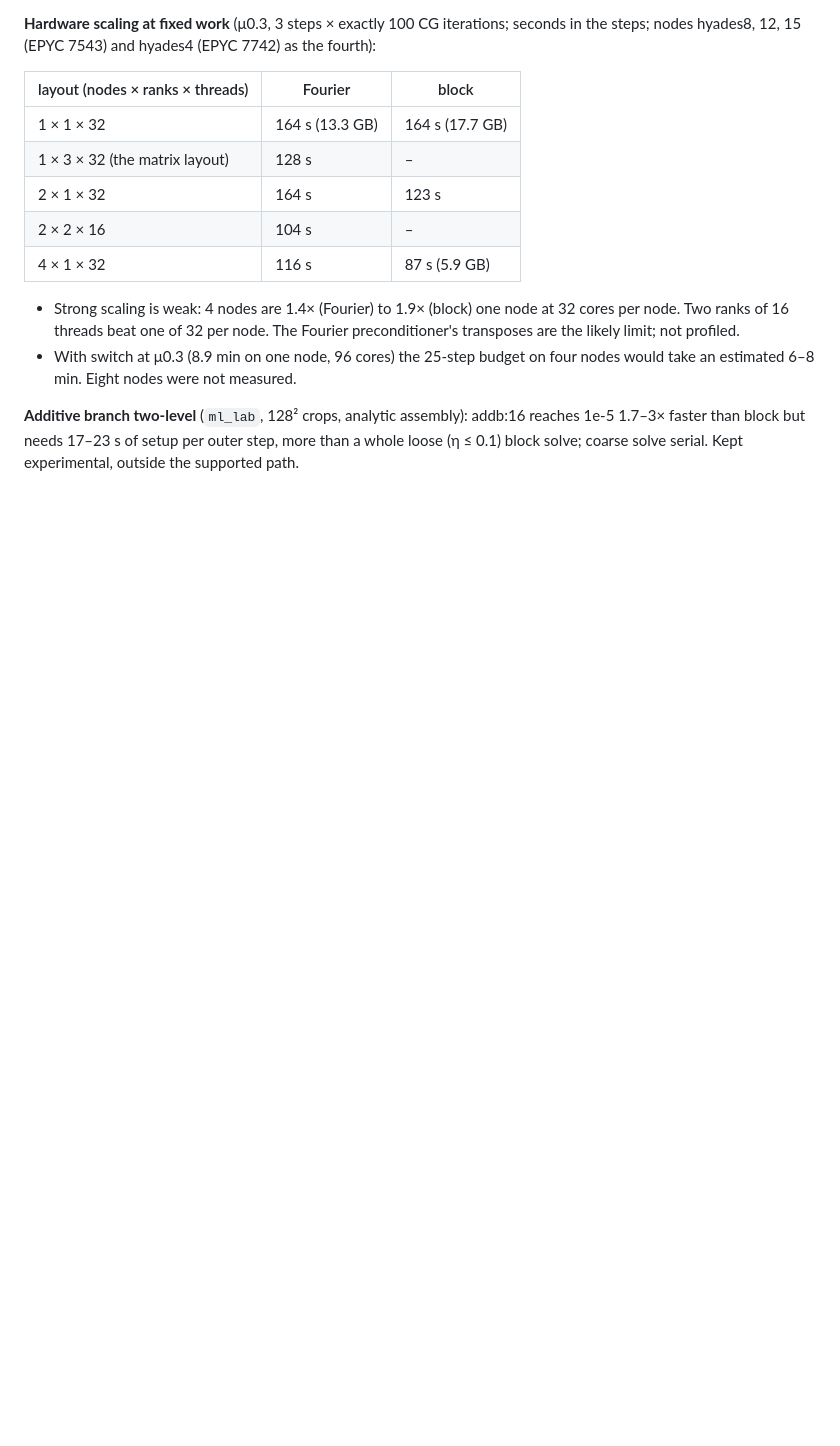
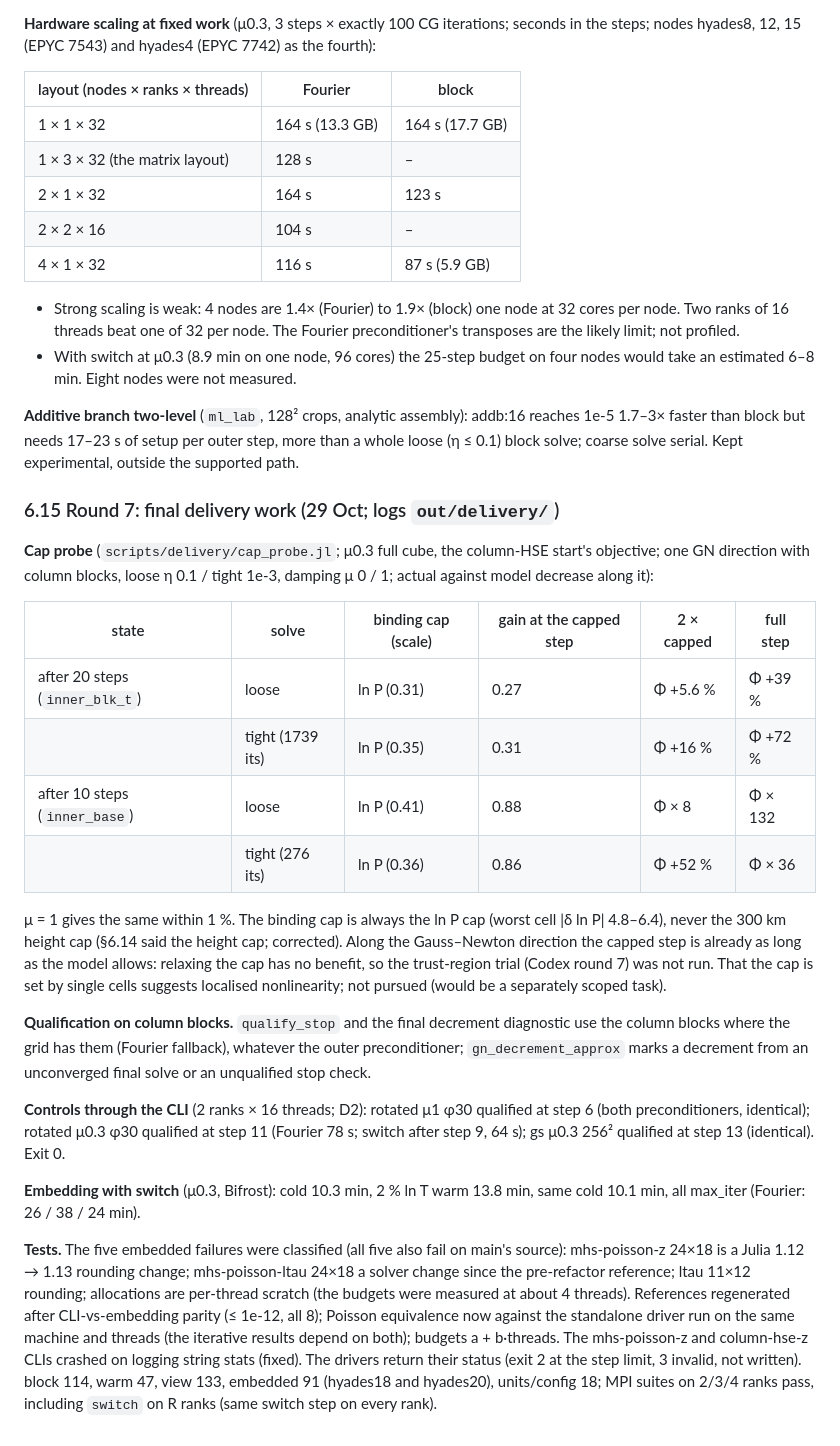
Before and after one commit to harshmathur1990/1DHSE3dMHS, a Markdown page: design/tau/SOLVER_TIME_DESIGN.md, the part around the change. Rendered like a GitHub page; blank space fills up the shorter version.

```diff
--- a/design/tau/SOLVER_TIME_DESIGN.md
+++ b/design/tau/SOLVER_TIME_DESIGN.md
@@ -623,3 +623,40 @@ gives no saving on this input.
 **Additive branch two-level** (`ml_lab`, 128² crops, analytic assembly): addb:16 reaches 1e-5 1.7–3× faster than block
 but needs 17–23 s of setup per outer step, more than a whole loose (η ≤ 0.1) block solve; coarse solve serial. Kept
 experimental, outside the supported path.
+
+### 6.15 Round 7: final delivery work (29 Oct; logs `out/delivery/`)
+
+**Cap probe** (`scripts/delivery/cap_probe.jl`; μ0.3 full cube, the column-HSE start's objective; one GN direction with
+column blocks, loose η 0.1 / tight 1e-3, damping μ 0 / 1; actual against model decrease along it):
+
+| state | solve | binding cap (scale) | gain at the capped step | 2 × capped | full step |
+|---|---|---|---|---|---|
+| after 20 steps (`inner_blk_t`) | loose | ln P (0.31) | 0.27 | Φ +5.6 % | Φ +39 % |
+| | tight (1739 its) | ln P (0.35) | 0.31 | Φ +16 % | Φ +72 % |
+| after 10 steps (`inner_base`) | loose | ln P (0.41) | 0.88 | Φ × 8 | Φ × 132 |
+| | tight (276 its) | ln P (0.36) | 0.86 | Φ +52 % | Φ × 36 |
+
+μ = 1 gives the same within 1 %. The binding cap is always the ln P cap (worst cell |δ ln P| 4.8–6.4), never the 300 km
+height cap (§6.14 said the height cap; corrected). Along the Gauss–Newton direction the capped step is already as long as
+the model allows: relaxing the cap has no benefit, so the trust-region trial (Codex round 7) was not run. That the cap is
+set by single cells suggests localised nonlinearity; not pursued (would be a separately scoped task).
+
+**Qualification on column blocks.** `qualify_stop` and the final decrement diagnostic use the column blocks where the grid
+has them (Fourier fallback), whatever the outer preconditioner; `gn_decrement_approx` marks a decrement from an
+unconverged final solve or an unqualified stop check.
+
+**Controls through the CLI** (2 ranks × 16 threads; D2): rotated μ1 φ30 qualified at step 6 (both preconditioners,
+identical); rotated μ0.3 φ30 qualified at step 11 (Fourier 78 s; switch after step 9, 64 s); gs μ0.3 256² qualified at
+step 13 (identical). Exit 0.
+
+**Embedding with switch** (μ0.3, Bifrost): cold 10.3 min, 2 % ln T warm 13.8 min, same cold 10.1 min, all max_iter
+(Fourier: 26 / 38 / 24 min).
+
+**Tests.** The five embedded failures were classified (all five also fail on main's source): mhs-poisson-z 24×18 is a
+Julia 1.12 → 1.13 rounding change; mhs-poisson-ltau 24×18 a solver change since the pre-refactor reference; ltau 11×12
+rounding; allocations are per-thread scratch (the budgets were measured at about 4 threads). References regenerated after
+CLI-vs-embedding parity (≤ 1e-12, all 8); Poisson equivalence now against the standalone driver run on the same machine
+and threads (the iterative results depend on both); budgets a + b·threads. The mhs-poisson-z and column-hse-z CLIs crashed
+on logging string stats (fixed). The drivers return their status (exit 2 at the step limit, 3 invalid, not written).
+block 114, warm 47, view 133, embedded 91 (hyades18 and hyades20), units/config 18; MPI suites on 2/3/4 ranks pass,
+including `switch` on R ranks (same switch step on every rank).
```
Also changed, not shown: design/CODEX_BRIEF_solver_time_round8_2026-10-29.md (added, +106 -0 lines).
